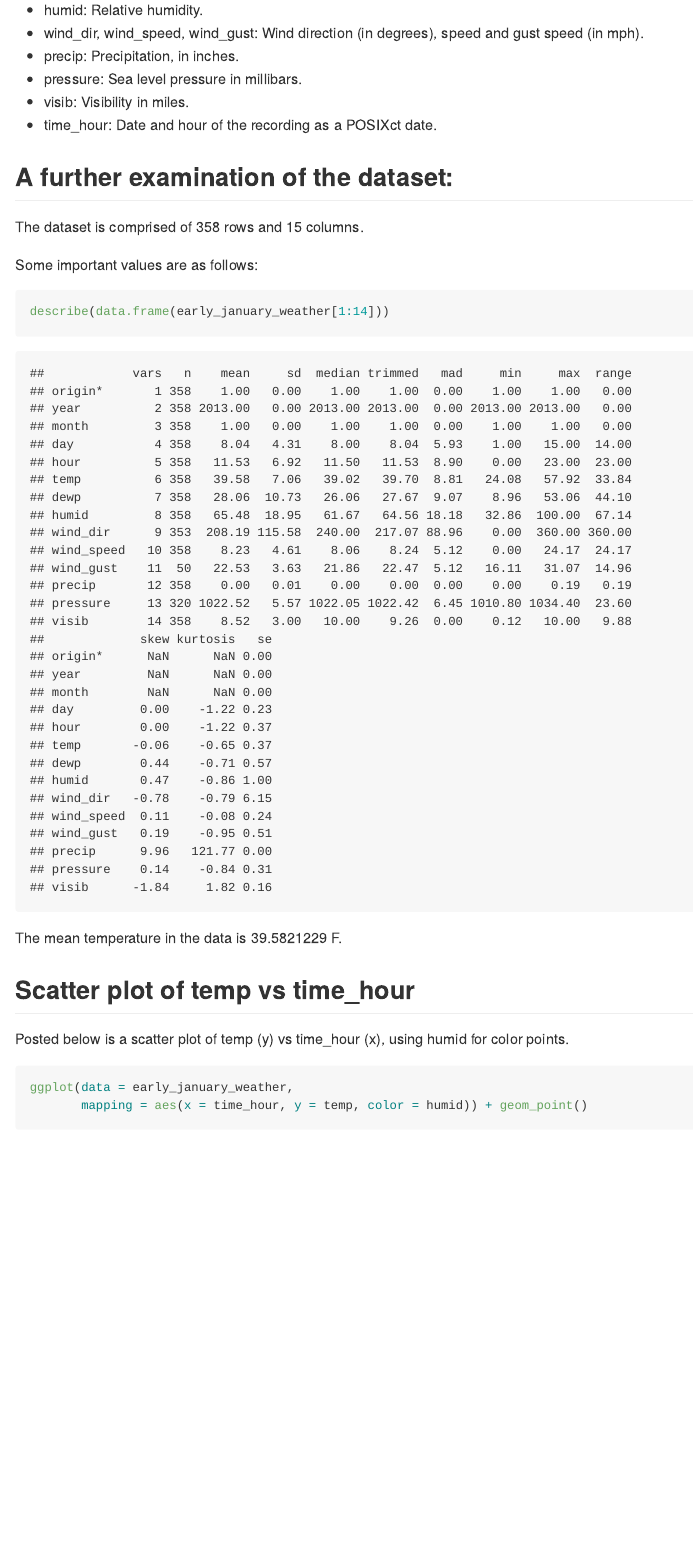
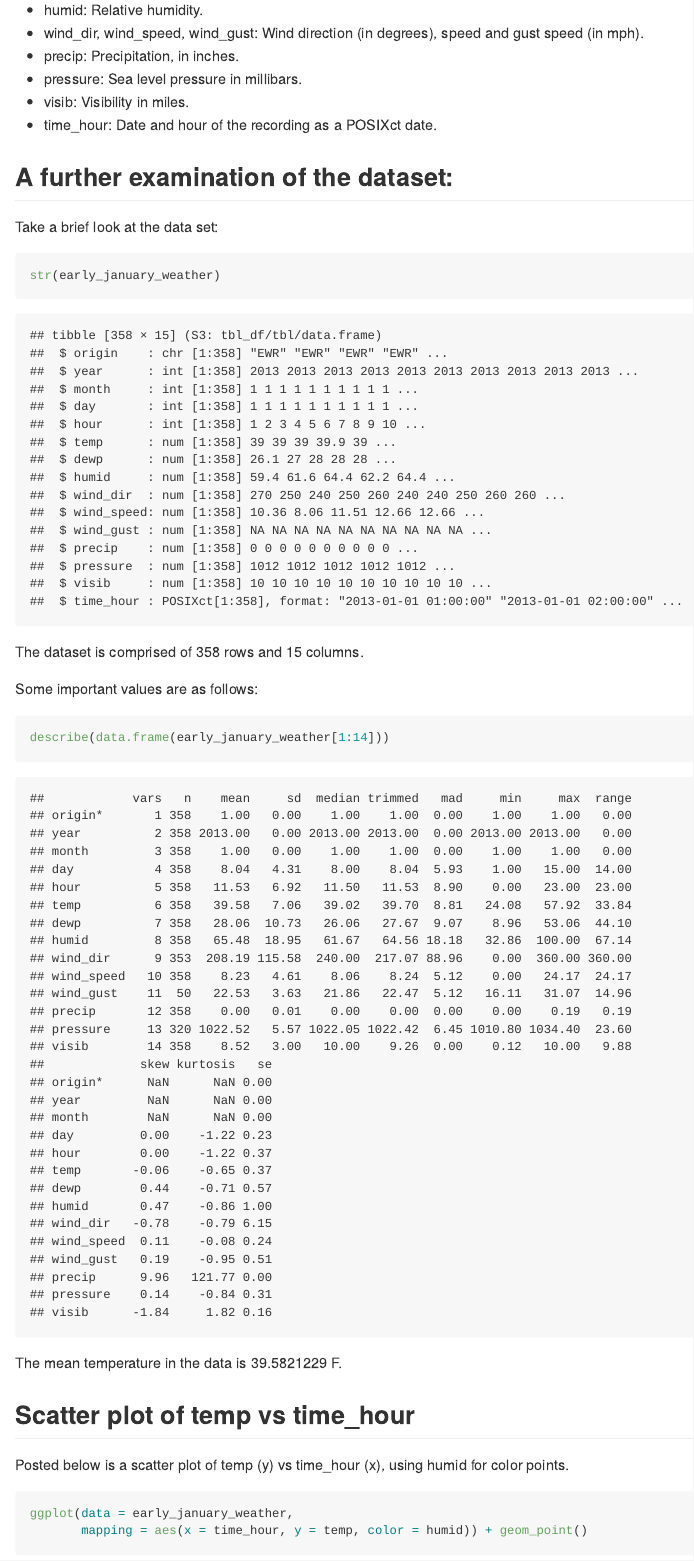
Before and after one commit to ml5018/p8105_hw1_ml5018, an R Markdown document (p8105_hw1_ml5018.Rmd): the page in a window 1100 px wide, from 740 px down. The pictures show the output file p8105_hw1_ml5018.md that the author committed with the source, drawn offline in the style of GitHub.

Commit message:
add details to better describe the data set in Problem 1

````diff
--- a/p8105_hw1_ml5018.Rmd
+++ b/p8105_hw1_ml5018.Rmd
@@ -41,8 +41,12 @@ The data frame consists of 358 rows representing hourly measurements and 15 vari
 
 ## A further examination of the dataset:
 
+Take a brief look at the data set:
+```{r brief}
+str(early_january_weather)
+```
+
 The dataset is comprised of `r nrow(early_january_weather)` rows and `r ncol(early_january_weather)` columns.
-
 
 Some important values are as follows:
 
````
Also changed, not shown: p8105_hw1_ml5018.md, p8105_hw1_ml5018_plot1.pdf.
